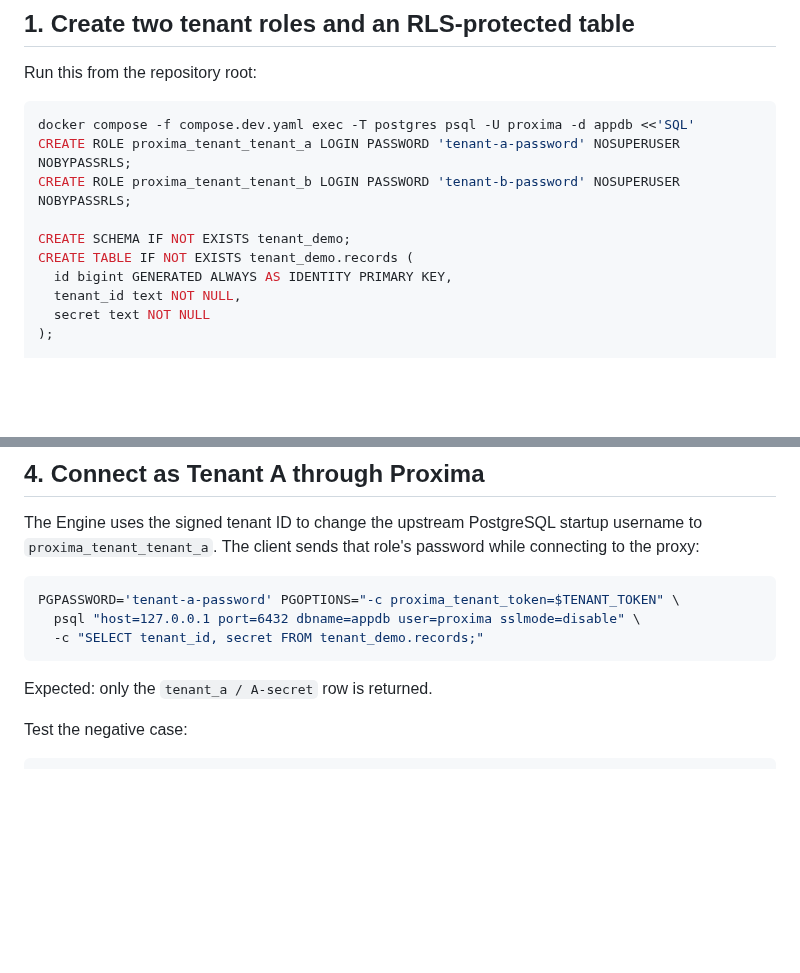
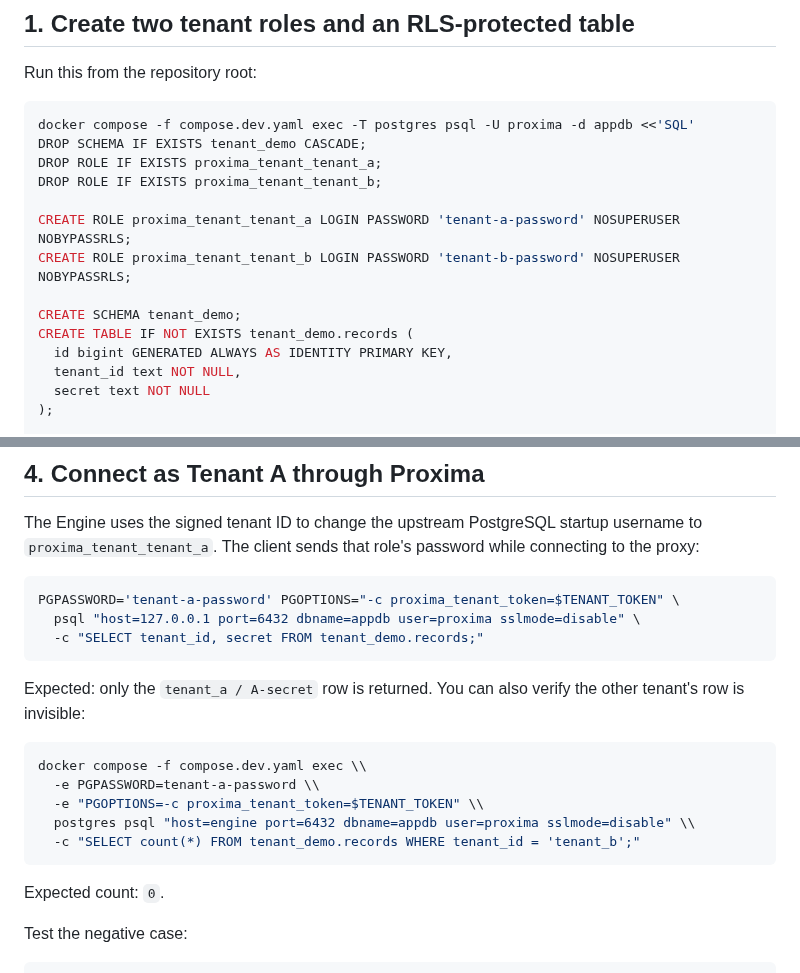
Before and after one commit to Agata-Proxima/proxima-engine, a Markdown page: docs/TENANT_ISOLATION.md, 2 parts joined by grey strips. GitHub-like rendering; blank space fills up the shorter version.

Commit message:
Make isolation tutorial repeatable and container-friendly

````diff
--- a/docs/TENANT_ISOLATION.md
+++ b/docs/TENANT_ISOLATION.md
@@ -10,10 +10,14 @@ Run this from the repository root:
 
 ```bash
 docker compose -f compose.dev.yaml exec -T postgres psql -U proxima -d appdb <<'SQL'
+DROP SCHEMA IF EXISTS tenant_demo CASCADE;
+DROP ROLE IF EXISTS proxima_tenant_tenant_a;
+DROP ROLE IF EXISTS proxima_tenant_tenant_b;
+
 CREATE ROLE proxima_tenant_tenant_a LOGIN PASSWORD 'tenant-a-password' NOSUPERUSER NOBYPASSRLS;
 CREATE ROLE proxima_tenant_tenant_b LOGIN PASSWORD 'tenant-b-password' NOSUPERUSER NOBYPASSRLS;
 
-CREATE SCHEMA IF NOT EXISTS tenant_demo;
+CREATE SCHEMA tenant_demo;
 CREATE TABLE IF NOT EXISTS tenant_demo.records (
   id bigint GENERATED ALWAYS AS IDENTITY PRIMARY KEY,
   tenant_id text NOT NULL,
@@ -88,7 +92,17 @@ PGPASSWORD='tenant-a-password' PGOPTIONS="-c proxima_tenant_token=$TENANT_TOKEN"
   -c "SELECT tenant_id, secret FROM tenant_demo.records;"
 ```
 
-Expected: only the `tenant_a / A-secret` row is returned.
+Expected: only the `tenant_a / A-secret` row is returned. You can also verify the other tenant's row is invisible:
+
+```bash
+docker compose -f compose.dev.yaml exec \\
+  -e PGPASSWORD=tenant-a-password \\
+  -e "PGOPTIONS=-c proxima_tenant_token=$TENANT_TOKEN" \\
+  postgres psql "host=engine port=6432 dbname=appdb user=proxima sslmode=disable" \\
+  -c "SELECT count(*) FROM tenant_demo.records WHERE tenant_id = 'tenant_b';"
+```
+
+Expected count: `0`.
 
 Test the negative case:
 
````
